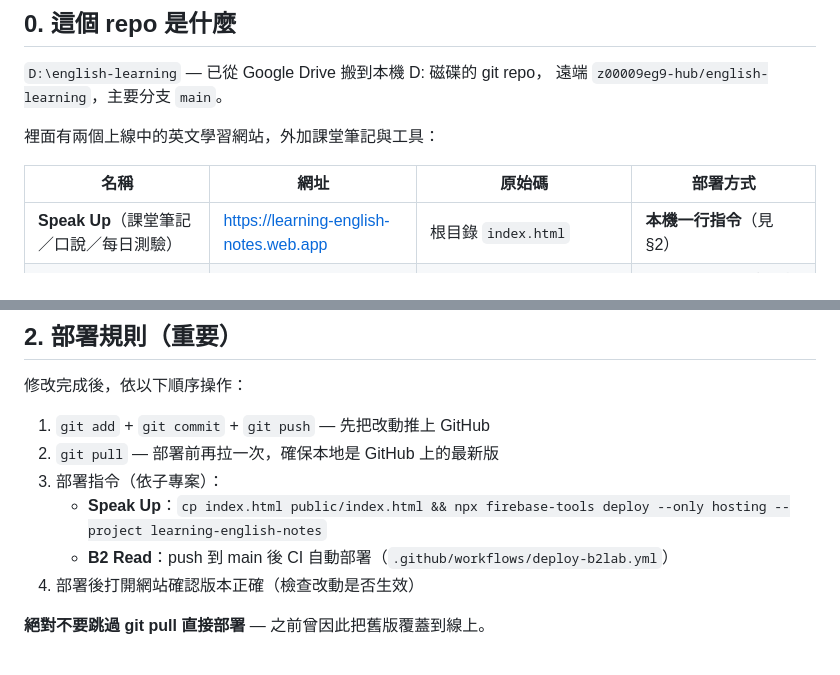
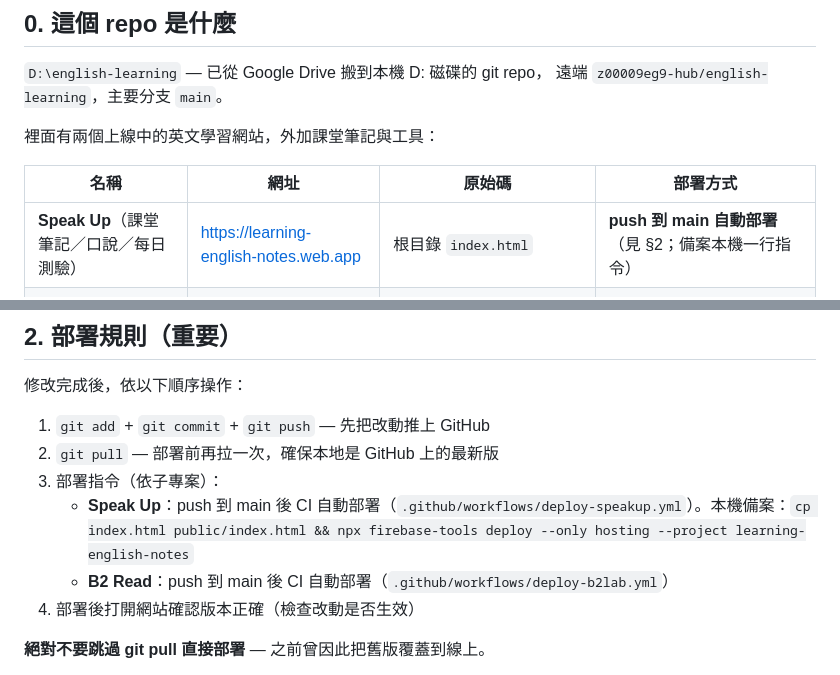
Before and after one commit to z00009eg9-hub/english-learning, a Markdown page: AGENTS.md, 2 parts joined by grey strips. GitHub-like rendering.

```diff
--- a/AGENTS.md
+++ b/AGENTS.md
@@ -14,7 +14,7 @@
 
 | 名稱 | 網址 | 原始碼 | 部署方式 |
 |---|---|---|---|
-| **Speak Up**（課堂筆記／口說／每日測驗） | https://learning-english-notes.web.app | 根目錄 `index.html` | **本機一行指令**（見 §2） |
+| **Speak Up**（課堂筆記／口說／每日測驗） | https://learning-english-notes.web.app | 根目錄 `index.html` | **push 到 main 自動部署**（見 §2；備案本機一行指令） |
 | **B2 Read**（分級閱讀／課本／文法／實景） | https://english-b2-lab.web.app | `b2lab/public/index.html` | **push 到 main 自動部署**（見 §2） |
 | LINE 單字查詢 Bot | Cloudflare Worker | `line-bot/` | `npm run deploy`（wrangler） |
 
@@ -66,7 +66,7 @@ git fetch && git status
 1. `git add` + `git commit` + `git push` — 先把改動推上 GitHub
 2. `git pull` — 部署前再拉一次，確保本地是 GitHub 上的最新版
 3. 部署指令（依子專案）：
-   - **Speak Up**：`cp index.html public/index.html && npx firebase-tools deploy --only hosting --project learning-english-notes`
+   - **Speak Up**：push 到 main 後 CI 自動部署（`.github/workflows/deploy-speakup.yml`）。本機備案：`cp index.html public/index.html && npx firebase-tools deploy --only hosting --project learning-english-notes`
    - **B2 Read**：push 到 main 後 CI 自動部署（`.github/workflows/deploy-b2lab.yml`）
 4. 部署後打開網站確認版本正確（檢查改動是否生效）
 
```
Also changed, not shown: CLAUDE.md (+1 -1 lines).
